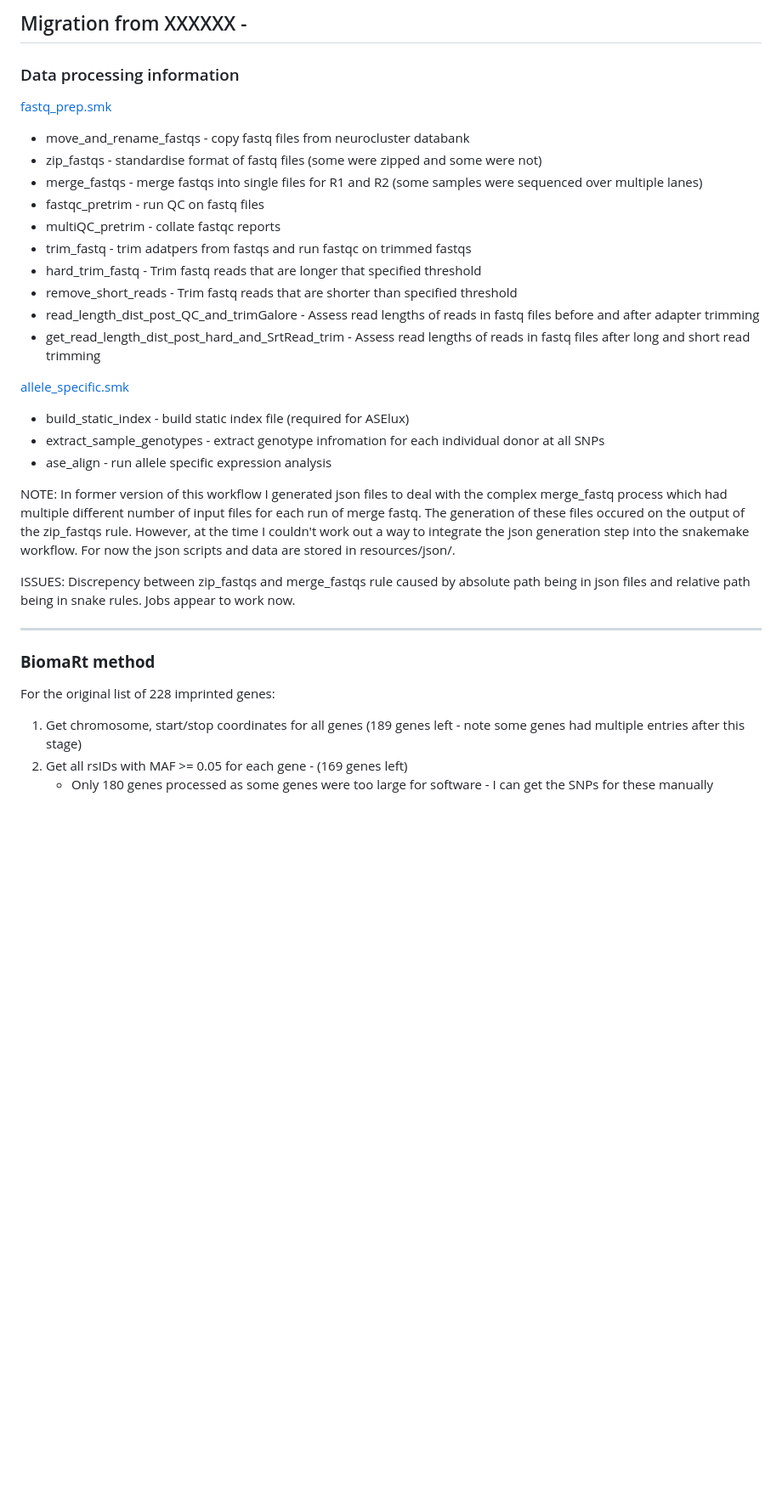
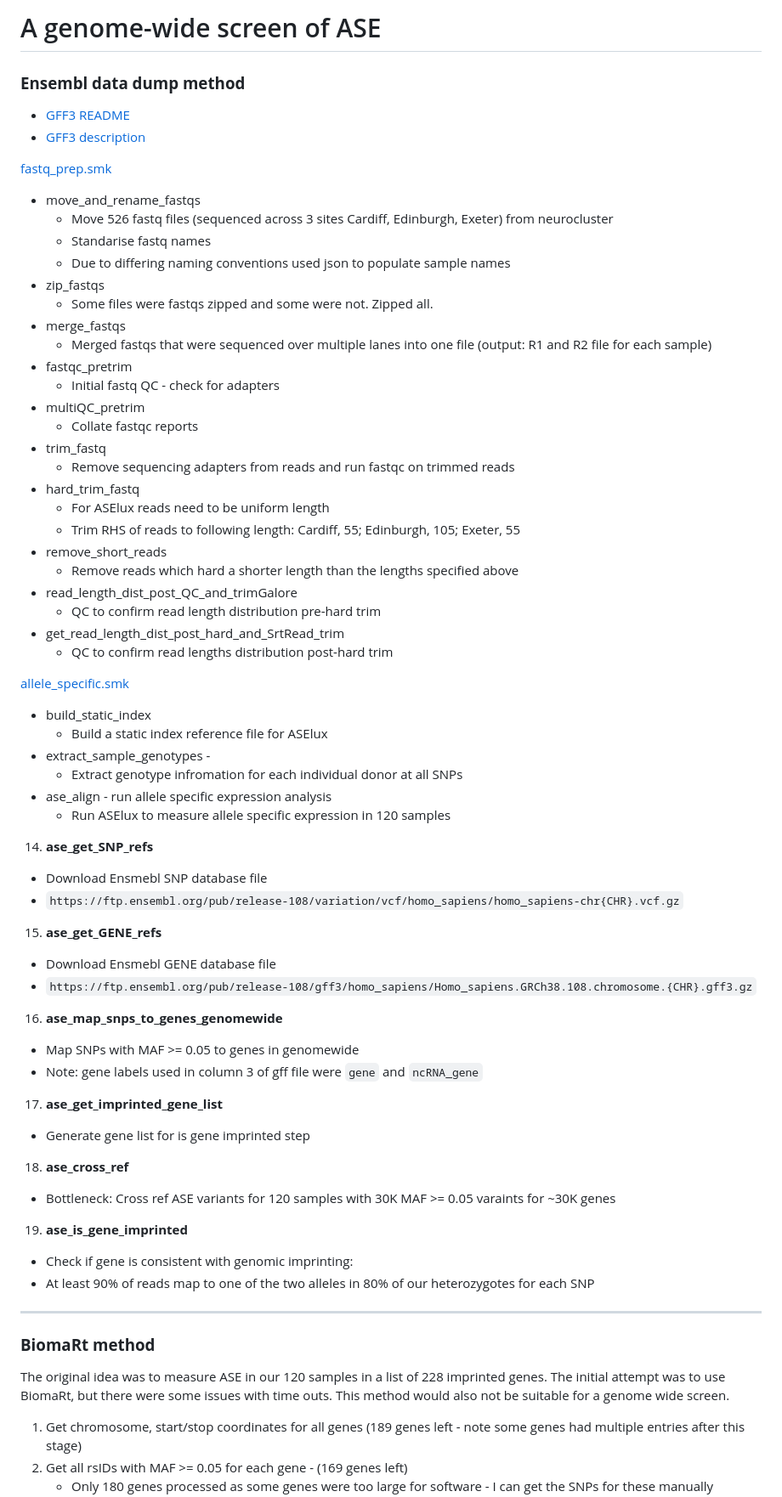
Before and after one commit to Dazcam/fetal_brain_imprinting_290422, a Markdown page: README.md, the part around the change printed below. Shown: that part at 85% size. Drawn GitHub-style; blank space fills up the shorter version.

```diff
--- a/README.md
+++ b/README.md
@@ -1,41 +1,71 @@
-## Migration from XXXXXX -
+# A genome-wide screen of ASE
 
-### Data processing information
+
+### **Ensembl data dump method**
+
++ [GFF3 README](https://ftp.ensembl.org/pub/release-108/gff3/homo_sapiens/README)
++ [GFF3 description](http://gmod.org/wiki/GFF3)
 
 [fastq_prep.smk](workflow/rules/fastq_prep.smk)
 
-+ move_and_rename_fastqs - copy fastq files from neurocluster databank
-+ zip_fastqs - standardise format of fastq files (some were zipped and some were not)
-+ merge_fastqs - merge fastqs into single files for R1 and R2 (some samples were sequenced over multiple lanes)
-+ fastqc_pretrim - run QC on fastq files
-+ multiQC_pretrim - collate fastqc reports
-+ trim_fastq - trim adatpers from fastqs and run fastqc on trimmed fastqs
-+ hard_trim_fastq - Trim fastq reads that are longer that specified threshold
-+ remove_short_reads - Trim fastq reads that are shorter than specified threshold
-+ read_length_dist_post_QC_and_trimGalore - Assess read lengths of reads in fastq files before and after adapter trimming
-+ get_read_length_dist_post_hard_and_SrtRead_trim - Assess read lengths of reads in fastq files after long and short read trimming
++ move_and_rename_fastqs
+    + Move 526 fastq files (sequenced across 3 sites Cardiff, Edinburgh, Exeter) from neurocluster
+    + Standarise fastq names
+    + Due to differing naming conventions used json to populate sample names
++ zip_fastqs
+    + Some files were fastqs zipped and some were not. Zipped all.
++ merge_fastqs
+    + Merged fastqs that were sequenced over multiple lanes into one file (output: R1 and R2 file for each sample)
++ fastqc_pretrim
+    + Initial fastq QC - check for adapters
++ multiQC_pretrim
+    + Collate fastqc reports
++ trim_fastq
+    + Remove sequencing adapters from reads and run fastqc on trimmed reads
++ hard_trim_fastq
+    + For ASElux reads need to be uniform length
+    + Trim RHS of reads to following length: Cardiff, 55; Edinburgh, 105; Exeter, 55
++ remove_short_reads
+    + Remove reads which hard a shorter length than the lengths specified above
++ read_length_dist_post_QC_and_trimGalore
+    + QC to confirm read length distribution pre-hard trim
++ get_read_length_dist_post_hard_and_SrtRead_trim
+    + QC to	confirm	read lengths distribution post-hard trim
 
 [allele_specific.smk](workflow/rules/allele_specific.smk)
 
-+ build_static_index - build static index file (required for ASElux)
-+ extract_sample_genotypes - extract genotype infromation for each individual donor at all SNPs
++ build_static_index
+    + Build a static index reference file for ASElux
++ extract_sample_genotypes -
+    + Extract genotype infromation for each individual donor at all SNPs
 + ase_align - run allele specific expression analysis
+    + Run ASElux to measure allele specific expression in 120 samples
 
 
-NOTE: In former version of this workflow I generated json files to deal with the complex merge_fastq process
-which had multiple different number of input files for each run of merge fastq. The generation of these files
-occured on the output of the zip_fastqs rule. However, at the time I couldn't work out a way to integrate the
-json generation step into the snakemake workflow. For now the json scripts and data are stored in resources/json/.
 
 
-ISSUES: Discrepency between zip_fastqs and merge_fastqs rule caused by absolute path being in json files and
-relative path being in snake rules. Jobs appear to work now.
+14. **ase_get_SNP_refs**
+- Download Ensmebl SNP database file
+- `https://ftp.ensembl.org/pub/release-108/variation/vcf/homo_sapiens/homo_sapiens-chr{CHR}.vcf.gz`
+15. **ase_get_GENE_refs**
+- Download Ensmebl GENE database file
+- `https://ftp.ensembl.org/pub/release-108/gff3/homo_sapiens/Homo_sapiens.GRCh38.108.chromosome.{CHR}.gff3.gz`
+16. **ase_map_snps_to_genes_genomewide**
+- Map SNPs with MAF >= 0.05 to genes in genomewide
+- Note: gene labels used in column 3 of gff file were `gene` and `ncRNA_gene`
+17. **ase_get_imprinted_gene_list**
+- Generate gene list for is gene imprinted step
+18. **ase_cross_ref**
+- Bottleneck: Cross ref ASE variants for 120 samples with 30K MAF >= 0.05 varaints for ~30K genes
+19. **ase_is_gene_imprinted**
+- Check if gene is consistent with genomic imprinting:
+- At least 90% of reads map to one of the two alleles in 80% of our heterozygotes for each SNP
 
 ***
 
 ### **BiomaRt method**
 
-For the original list of 228 imprinted genes:
+The original idea was to measure ASE in our 120 samples in a list of 228 imprinted genes. The initial attempt was to use BiomaRt, but there were some issues with time outs. This method would also not be suitable for a genome wide screen.
 
 1. Get chromosome, start/stop coordinates for all genes (189 genes left - note some genes had multiple entries after this stage)
 2. Get all rsIDs with MAF >= 0.05 for each gene - (169 genes left)
```
Also changed, not shown: other parts of README.md (+2 -53 lines).
